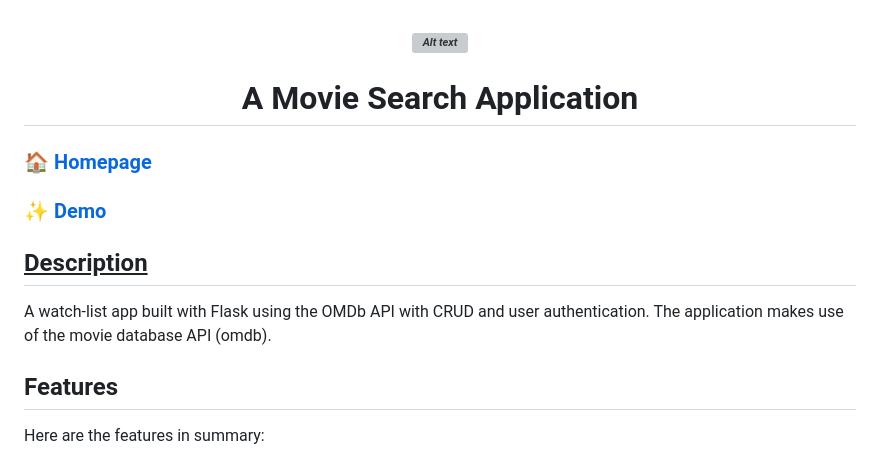
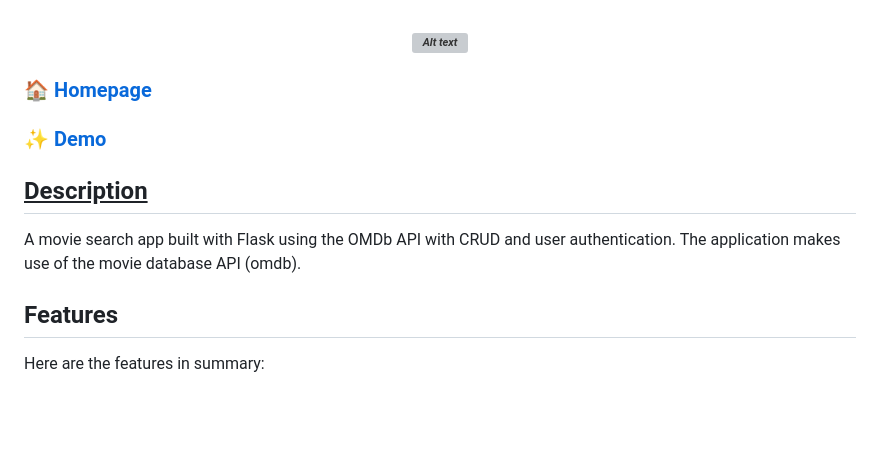
Before and after one commit to Iwamgad/EMovies, a Markdown page: README.md, the part around the change. Drawn GitHub-style; blank space fills up the shorter version; grey boxes are pictures that could not be loaded.

Commit message:
I edited the readme file

```diff
--- a/README.md
+++ b/README.md
@@ -5,7 +5,7 @@
 ***<center>![Alt text](/website/static/Images/EmoviesLogoFinal.png "EMovies")</center>***
 
 
-<h1 align="center" style = "font-family: Black Ops One;font-size: 40px;">A Movie Search Application</h1>
+<!-- <h1 align="center" style = "font-family: Black Ops One;font-size: 40px;">A Movie Search Application</h1> -->
 
 ### 🏠 [Homepage](https://github.com/Iwamgad/EMovies)
 
@@ -13,7 +13,7 @@
 
 
 ## <ins> Description </ins>
-A watch-list app built with Flask using the OMDb API with CRUD and user authentication. The application makes use of the movie database API (omdb).
+A movie search app built with Flask using the OMDb API with CRUD and user authentication. The application makes use of the movie database API (omdb).
 
 ## Features
 Here are the features in summary:
```
